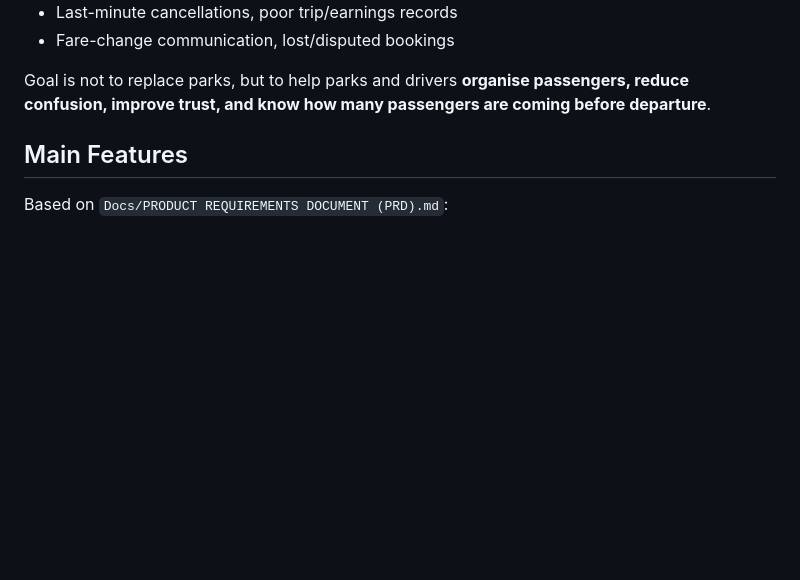
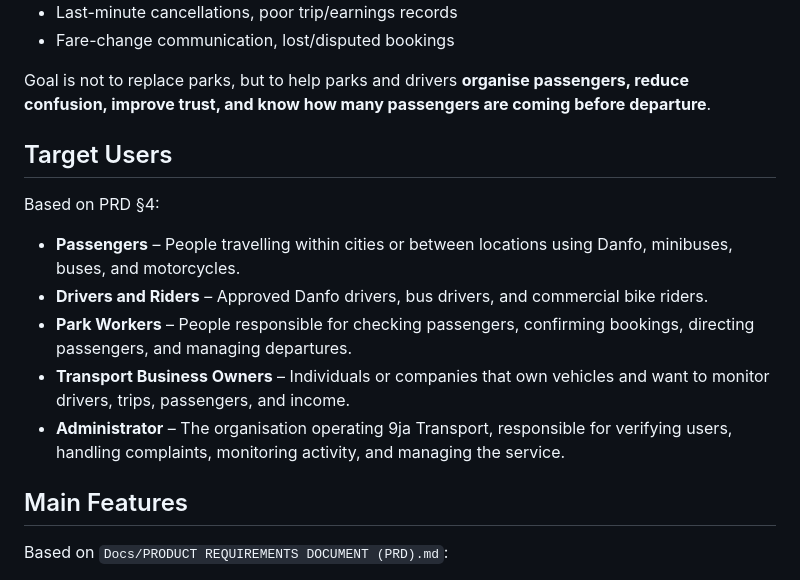
Before and after one commit to Akintayokehinde/9JA-TRANSPORT-APP, a Markdown page: README.md, the part around the change. Drawn GitHub-style; blank space fills up the shorter version.

Commit message:
Add Target Users section to README

```diff
--- a/README.md
+++ b/README.md
@@ -27,6 +27,16 @@ For drivers / park operators:
 - Fare-change communication, lost/disputed bookings
 
 Goal is not to replace parks, but to help parks and drivers **organise passengers, reduce confusion, improve trust, and know how many passengers are coming before departure**.
+
+## Target Users
+
+Based on PRD §4:
+
+- **Passengers** – People travelling within cities or between locations using Danfo, minibuses, buses, and motorcycles.
+- **Drivers and Riders** – Approved Danfo drivers, bus drivers, and commercial bike riders.
+- **Park Workers** – People responsible for checking passengers, confirming bookings, directing passengers, and managing departures.
+- **Transport Business Owners** – Individuals or companies that own vehicles and want to monitor drivers, trips, passengers, and income.
+- **Administrator** – The organisation operating 9ja Transport, responsible for verifying users, handling complaints, monitoring activity, and managing the service.
 
 ## Main Features
 
```
